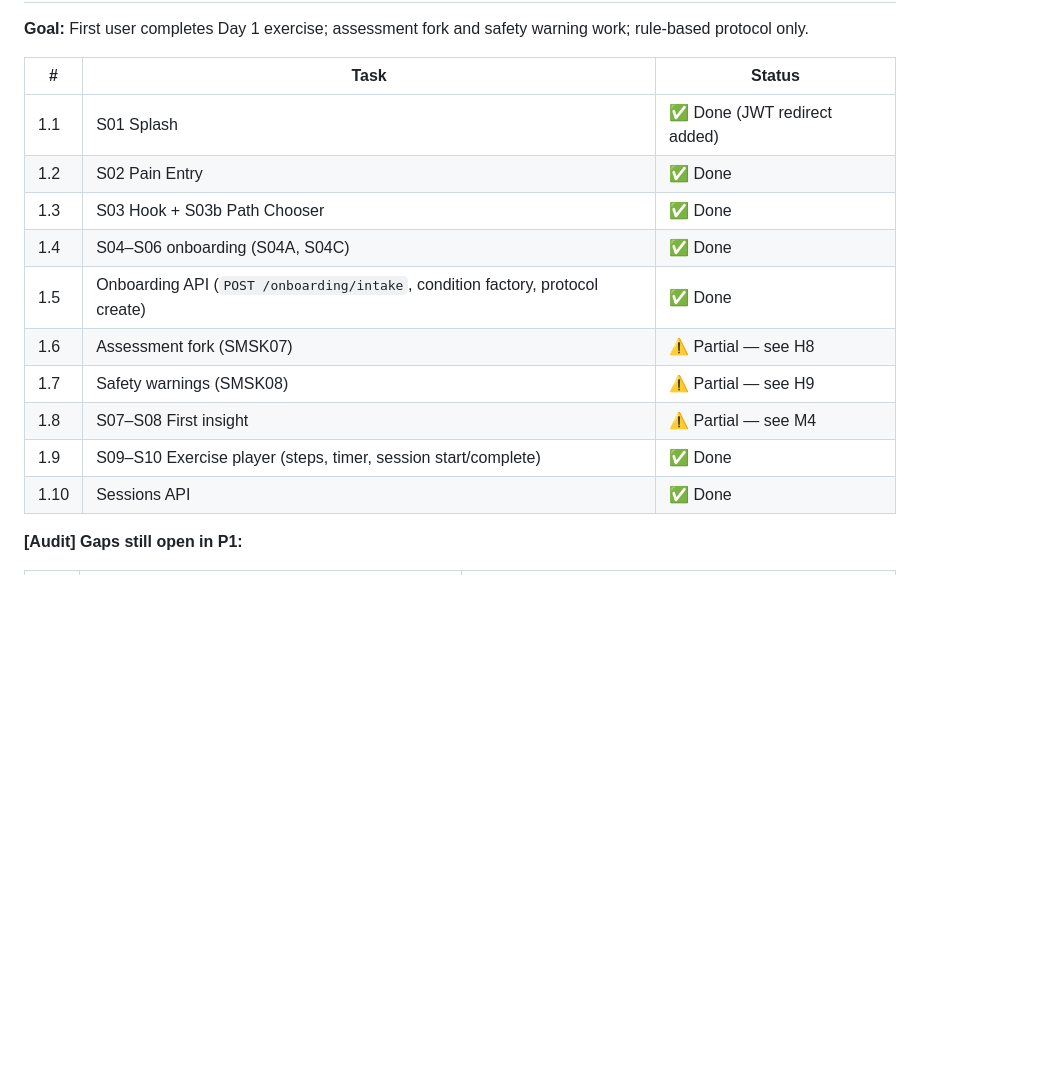
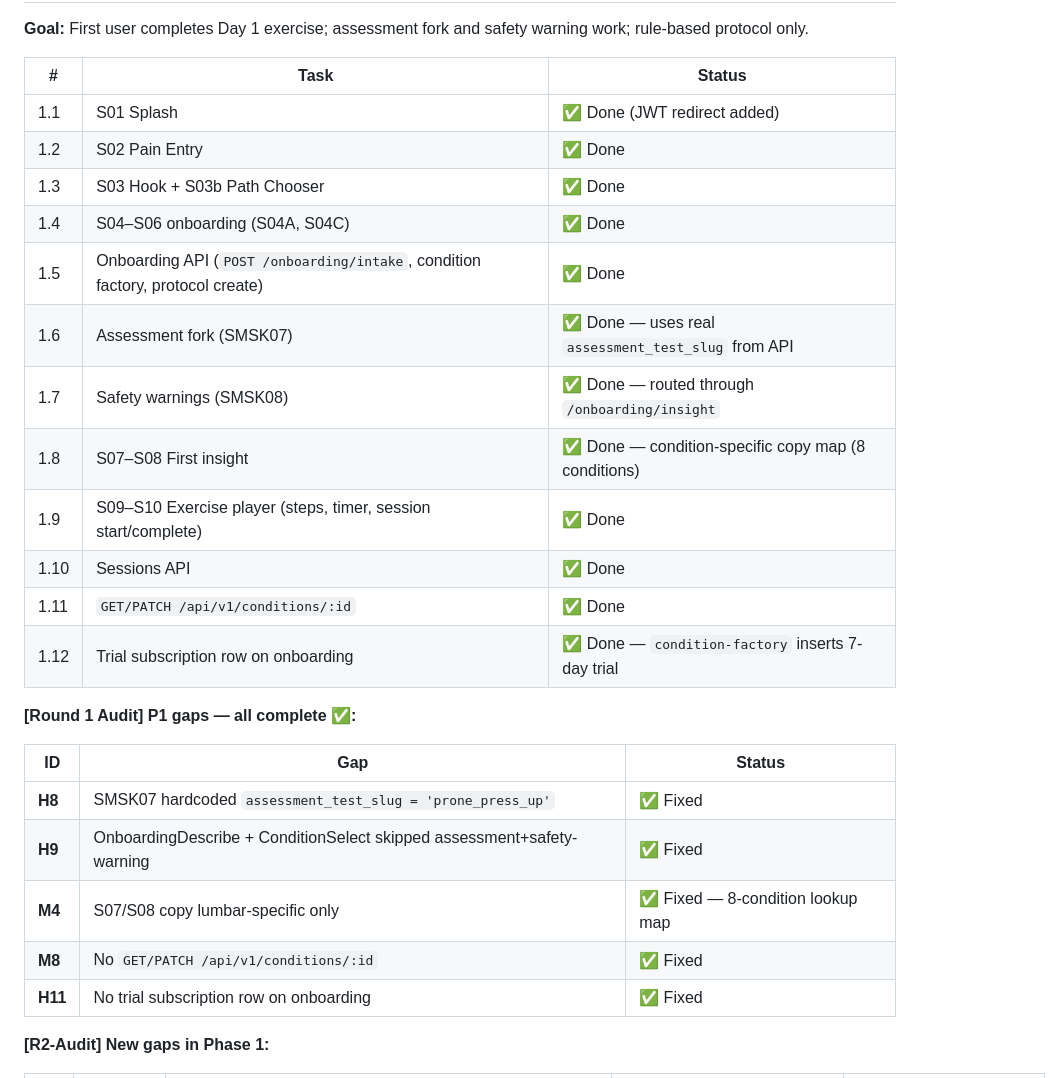
Before and after one commit to tad-agentics/fitwell.vn, a Markdown page: .cursor/plans/fitwell_mvp_build_plan_d4b67307.plan.md, the part around one of its changes. Rendered like a GitHub page; blank space fills up the shorter version.

```diff
--- a/.cursor/plans/fitwell_mvp_build_plan_d4b67307.plan.md
+++ b/.cursor/plans/fitwell_mvp_build_plan_d4b67307.plan.md
@@ -151,20 +149,30 @@ All UI must follow `**web/src/design-system.tsx`** as the single source for comp
 
 **Goal:** First user completes Day 1 exercise; assessment fork and safety warning work; rule-based protocol only.
 
+| # | Task | Status |
+| --- | --- | --- |
+| 1.1 | S01 Splash | ✅ Done (JWT redirect added) |
+| 1.2 | S02 Pain Entry | ✅ Done |
+| 1.3 | S03 Hook + S03b Path Chooser | ✅ Done |
+| 1.4 | S04–S06 onboarding (S04A, S04C) | ✅ Done |
+| 1.5 | Onboarding API (`POST /onboarding/intake`, condition factory, protocol create) | ✅ Done |
+| 1.6 | Assessment fork (SMSK07) | ✅ Done — uses real `assessment_test_slug` from API |
+| 1.7 | Safety warnings (SMSK08) | ✅ Done — routed through `/onboarding/insight` |
+| 1.8 | S07–S08 First insight | ✅ Done — condition-specific copy map (8 conditions) |
+| 1.9 | S09–S10 Exercise player (steps, timer, session start/complete) | ✅ Done |
+| 1.10 | Sessions API | ✅ Done |
+| 1.11 | `GET/PATCH /api/v1/conditions/:id` | ✅ Done |
+| 1.12 | Trial subscription row on onboarding | ✅ Done — `condition-factory` inserts 7-day trial |
 
-| #    | Task                                                                           | Status                      |
-| ---- | ------------------------------------------------------------------------------ | --------------------------- |
-| 1.1  | S01 Splash                                                                     | ✅ Done (JWT redirect added) |
-| 1.2  | S02 Pain Entry                                                                 | ✅ Done                      |
-| 1.3  | S03 Hook + S03b Path Chooser                                                   | ✅ Done                      |
-| 1.4  | S04–S06 onboarding (S04A, S04C)                                                | ✅ Done                      |
-| 1.5  | Onboarding API (`POST /onboarding/intake`, condition factory, protocol create) | ✅ Done                      |
-| 1.6  | Assessment fork (SMSK07)                                                       | ⚠️ Partial — see H8         |
-| 1.7  | Safety warnings (SMSK08)                                                       | ⚠️ Partial — see H9         |
-| 1.8  | S07–S08 First insight                                                          | ⚠️ Partial — see M4         |
-| 1.9  | S09–S10 Exercise player (steps, timer, session start/complete)                 | ✅ Done                      |
-| 1.10 | Sessions API                                                                   | ✅ Done                      |
+**[Round 1 Audit] P1 gaps — all complete ✅:**
 
+| ID | Gap | Status |
+| --- | --- | --- |
+| **H8** | SMSK07 hardcoded `assessment_test_slug = 'prone_press_up'` | ✅ Fixed |
+| **H9** | OnboardingDescribe + ConditionSelect skipped assessment+safety-warning | ✅ Fixed |
+| **M4** | S07/S08 copy lumbar-specific only | ✅ Fixed — 8-condition lookup map |
+| **M8** | No `GET/PATCH /api/v1/conditions/:id` | ✅ Fixed |
+| **H11** | No trial subscription row on onboarding | ✅ Fixed |
 
-**[Audit] Gaps still open in P1:**
+**[R2-Audit] New gaps in Phase 1:**
 
```
Also changed, not shown: other parts of .cursor/plans/fitwell_mvp_build_plan_d4b67307.plan.md (+196 -154 lines).
